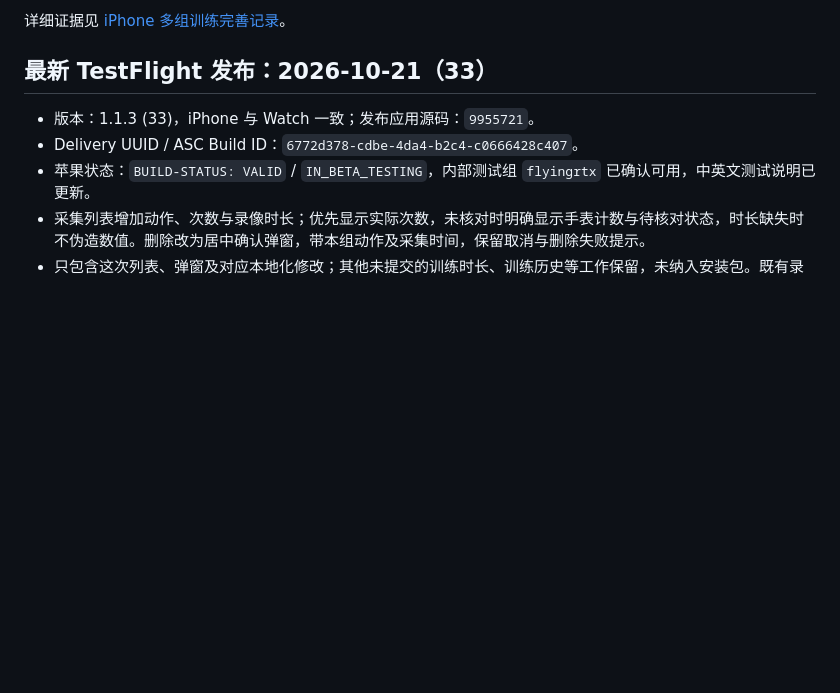
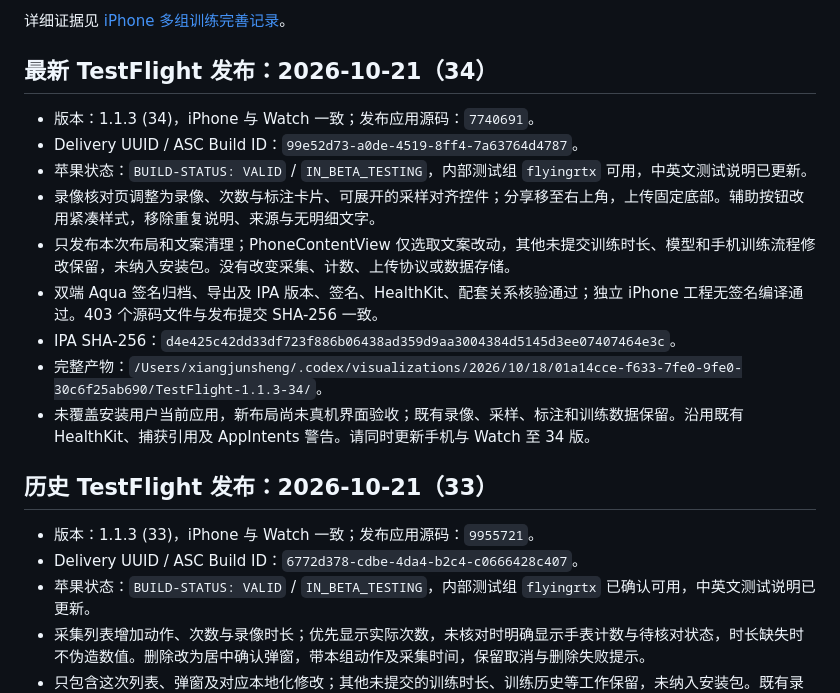
Before and after one commit to flyingrtx2333/GymCount, a Markdown page: AGENTS.md, the part around the change. Drawn GitHub-style; blank space fills up the shorter version.

Commit message:
docs: record TestFlight 34 review layout release

```diff
--- a/AGENTS.md
+++ b/AGENTS.md
@@ -22,7 +22,19 @@
 
 详细证据见 [iPhone 多组训练完善记录](docs/phone-training-flow.md)。
 
-## 最新 TestFlight 发布：2026-10-21（33）
+## 最新 TestFlight 发布：2026-10-21（34）
+
+- 版本：1.1.3 (34)，iPhone 与 Watch 一致；发布应用源码：`7740691`。
+- Delivery UUID / ASC Build ID：`99e52d73-a0de-4519-8ff4-7a63764d4787`。
+- 苹果状态：`BUILD-STATUS: VALID` / `IN_BETA_TESTING`，内部测试组 `flyingrtx` 可用，中英文测试说明已更新。
+- 录像核对页调整为录像、次数与标注卡片、可展开的采样对齐控件；分享移至右上角，上传固定底部。辅助按钮改用紧凑样式，移除重复说明、来源与无明细文字。
+- 只发布本次布局和文案清理；PhoneContentView 仅选取文案改动，其他未提交训练时长、模型和手机训练流程修改保留，未纳入安装包。没有改变采集、计数、上传协议或数据存储。
+- 双端 Aqua 签名归档、导出及 IPA 版本、签名、HealthKit、配套关系核验通过；独立 iPhone 工程无签名编译通过。403 个源码文件与发布提交 SHA-256 一致。
+- IPA SHA-256：`d4e425c42dd33df723f886b06438ad359d9aa3004384d5145d3ee07407464e3c`。
+- 完整产物：`/Users/xiangjunsheng/.codex/visualizations/2026/10/18/01a14cce-f633-7fe0-9fe0-30c6f25ab690/TestFlight-1.1.3-34/`。
+- 未覆盖安装用户当前应用，新布局尚未真机界面验收；既有录像、采样、标注和训练数据保留。沿用既有 HealthKit、捕获引用及 AppIntents 警告。请同时更新手机与 Watch 至 34 版。
+
+## 历史 TestFlight 发布：2026-10-21（33）
 
 - 版本：1.1.3 (33)，iPhone 与 Watch 一致；发布应用源码：`9955721`。
 - Delivery UUID / ASC Build ID：`6772d378-cdbe-4da4-b2c4-c0666428c407`。
```
Also changed, not shown: CAPTURE-TESTFLIGHT.md (+12 -0 lines).
